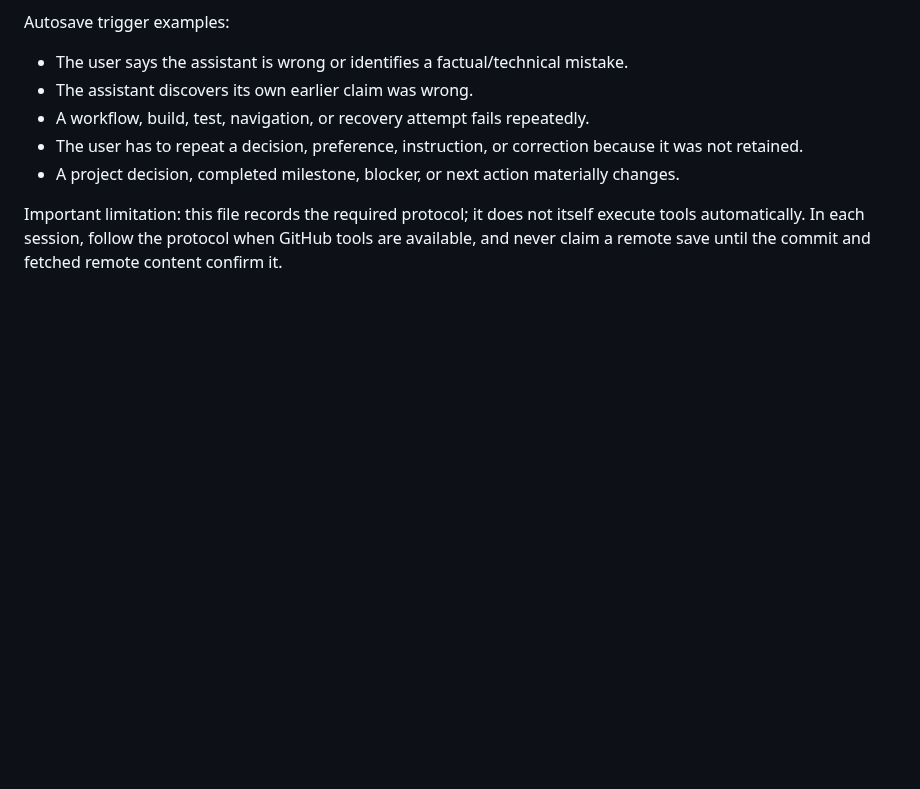
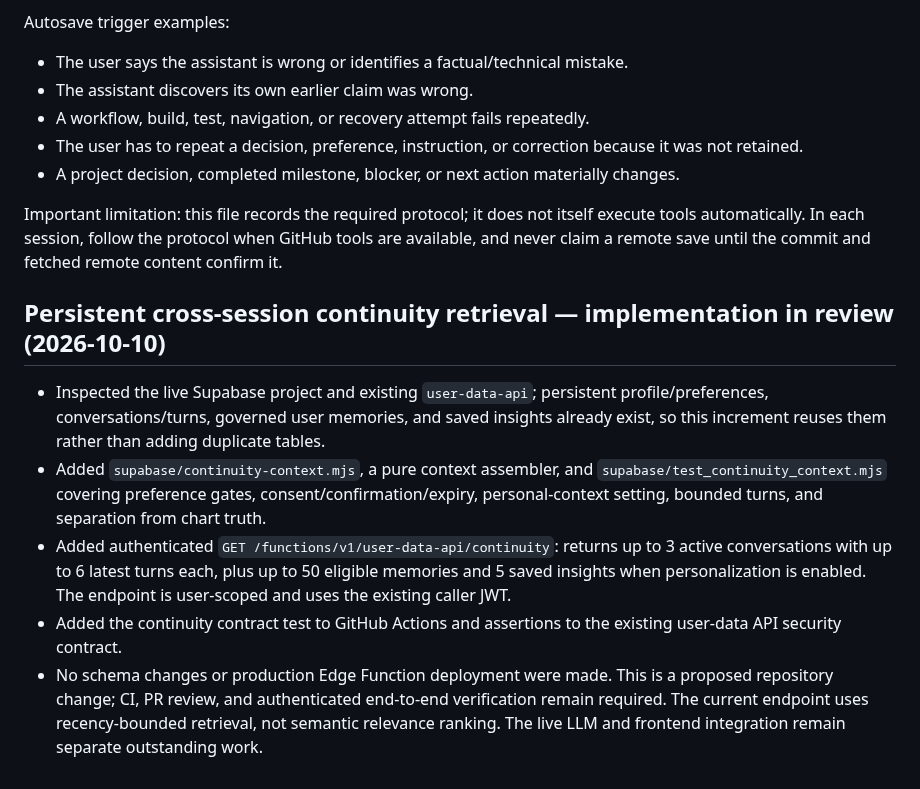
Before and after one commit to mobinhan/know-yourself-mvp, a Markdown page: RESUME.md, the part around the change. GitHub-like rendering; blank space fills up the shorter version.

Commit message:
Record persistent continuity retrieval checkpoint

```diff
--- a/RESUME.md
+++ b/RESUME.md
@@ -93,3 +93,11 @@ Autosave trigger examples:
 - A project decision, completed milestone, blocker, or next action materially changes.
 
 Important limitation: this file records the required protocol; it does not itself execute tools automatically. In each session, follow the protocol when GitHub tools are available, and never claim a remote save until the commit and fetched remote content confirm it.
+
+
+## Persistent cross-session continuity retrieval — implementation in review (2026-10-10)
+- Inspected the live Supabase project and existing `user-data-api`; persistent profile/preferences, conversations/turns, governed user memories, and saved insights already exist, so this increment reuses them rather than adding duplicate tables.
+- Added `supabase/continuity-context.mjs`, a pure context assembler, and `supabase/test_continuity_context.mjs` covering preference gates, consent/confirmation/expiry, personal-context setting, bounded turns, and separation from chart truth.
+- Added authenticated `GET /functions/v1/user-data-api/continuity`: returns up to 3 active conversations with up to 6 latest turns each, plus up to 50 eligible memories and 5 saved insights when personalization is enabled. The endpoint is user-scoped and uses the existing caller JWT.
+- Added the continuity contract test to GitHub Actions and assertions to the existing user-data API security contract.
+- No schema changes or production Edge Function deployment were made. This is a proposed repository change; CI, PR review, and authenticated end-to-end verification remain required. The current endpoint uses recency-bounded retrieval, not semantic relevance ranking. The live LLM and frontend integration remain separate outstanding work.
```
